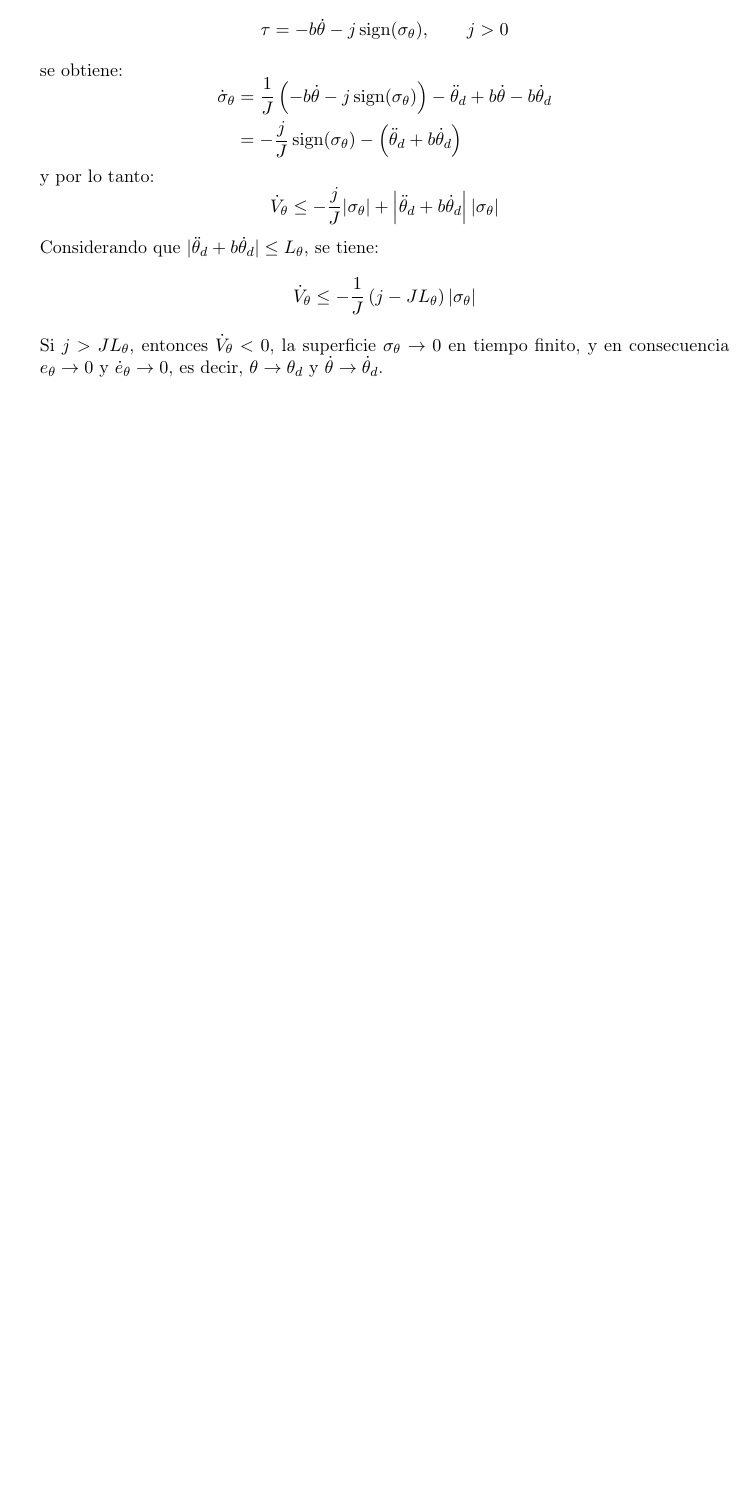
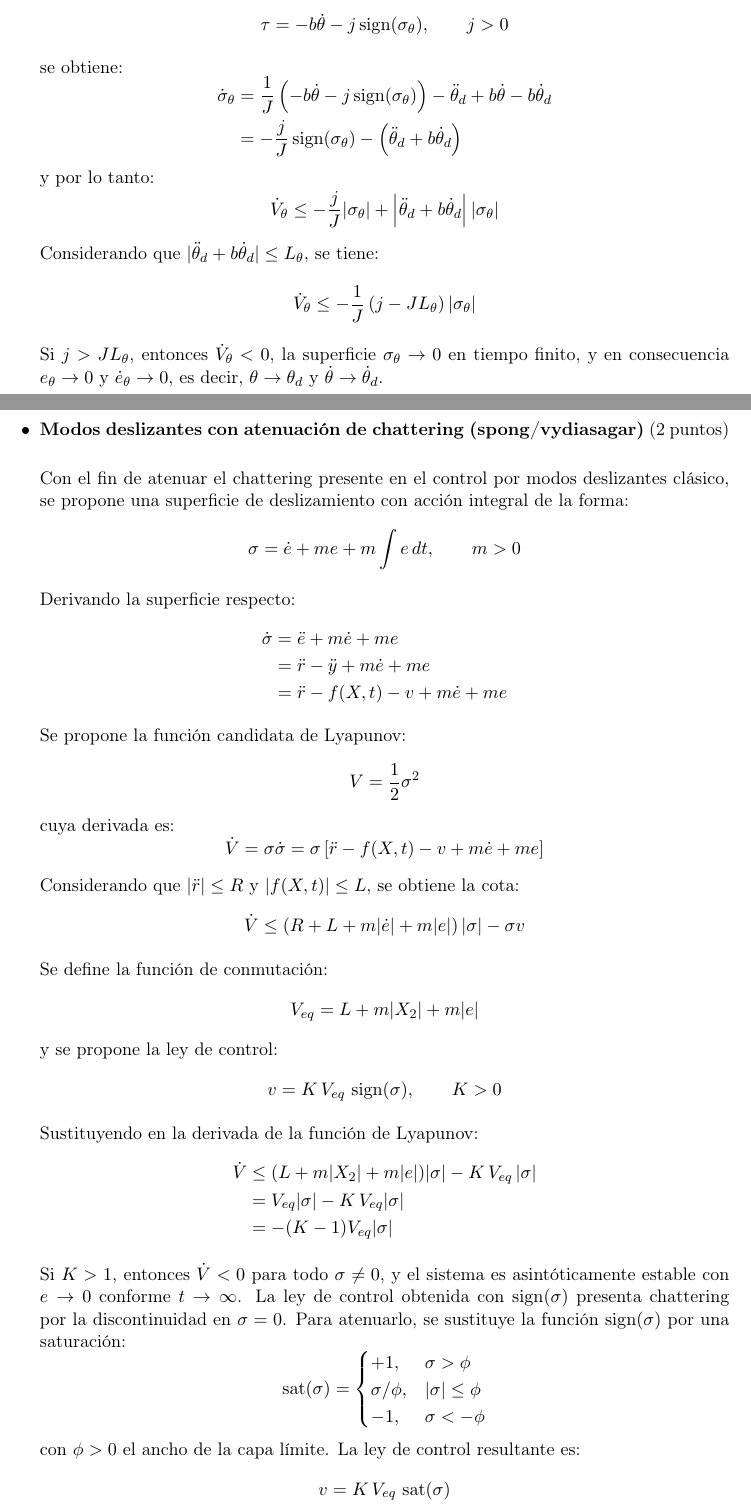
Before and after one commit to Yah0ff/ControlExam, a LaTeX problem sheet (Exam1/Doc/main.tex, which reads Exam1/Doc/Tarea.tex): part of page 6 of 6 before the commit and two parts of pages 6 and 7 of 8 after it, the two joined at a grey line, cut so that both start at the same text, the shorter picture padded with empty space. Compiled offline with pdfLaTeX.

Commit message:
Final SMC atenuado
Versión final del SMC Atenuado en simulación  y en documentación

```diff
--- a/Exam1/Doc/Tarea.tex
+++ b/Exam1/Doc/Tarea.tex
@@ -441,3 +441,78 @@ el seguimiento de trayectorias en x y z:
 
 
 
+
+
+
+
+
+
+
+
+
+
+
+
+
+
+
+        \item \textbf{Modos deslizantes con atenuación de chattering (spong/vydiasagar)} (2 puntos)\\
+
+        Con el fin de atenuar el chattering presente en el control por modos deslizantes clásico, se propone una superficie de deslizamiento con acción integral de la forma:
+        \begin{equation*}
+            \sigma = \dot{e} + m e + m \int e \, dt,\qquad m>0
+        \end{equation*}
+
+        Derivando la superficie respecto:
+        \begin{equation*}
+            \begin{aligned}
+                \dot{\sigma} &= \ddot{e} + m\dot{e} + m e \\
+                &= \ddot{r} - \ddot{y} + m\dot{e} + m e \\
+                &= \ddot{r} - f(X,t) - v + m\dot{e} + m e
+            \end{aligned}
+        \end{equation*}
+
+        Se propone la función candidata de Lyapunov:
+        \begin{equation*}
+            V = \frac{1}{2}\sigma^2
+        \end{equation*}
+        cuya derivada es:
+        \begin{equation*}
+            \dot{V} = \sigma\dot{\sigma} = \sigma\left[\ddot{r} - f(X,t) - v + m\dot{e} + m e\right]
+        \end{equation*}
+
+        Considerando que $|\ddot{r}|\le R$ y $|f(X,t)|\le L$, se obtiene la cota:
+        \begin{equation*}
+            \dot{V}\le \left(R+L+m|\dot{e}|+m|e|\right)|\sigma|-\sigma v
+        \end{equation*}
+
+        Se define la función de conmutación:
+        \begin{equation*}
+            V_{eq} = L + m|X_2| + m|e|
+        \end{equation*}
+        y se propone la ley de control:
+        \begin{equation*}
+            v = K\,V_{eq}\,\operatorname{sign}(\sigma),\qquad K>0
+        \end{equation*}
+
+        Sustituyendo en la derivada de la función de Lyapunov:
+        \begin{equation*}
+            \begin{aligned}
+                \dot{V} &\le (L+m|X_2|+m|e|)|\sigma| - K\,V_{eq}\,|\sigma| \\
+                &= V_{eq}|\sigma| - K\,V_{eq}|\sigma| \\
+                &= -(K-1)V_{eq}|\sigma|
+            \end{aligned}
+        \end{equation*}
+
+        Si $K>1$, entonces $\dot{V}<0$ para todo $\sigma\neq 0$, y el sistema es asintóticamente estable con $e\to 0$ conforme $t\to\infty$. La ley de control obtenida con $\operatorname{sign}(\sigma)$ presenta chattering por la discontinuidad en $\sigma=0$. Para atenuarlo, se sustituye la función $\operatorname{sign}(\sigma)$ por una saturación:
+        \begin{equation*}
+            \operatorname{sat}(\sigma) = \begin{cases}
+                +1, & \sigma > \phi \\
+                \sigma/\phi, & |\sigma|\le \phi \\
+                -1, & \sigma < -\phi
+            \end{cases}
+        \end{equation*}
+        con $\phi>0$ el ancho de la capa límite. La ley de control resultante es:
+        \begin{equation*}
+            v = K\,V_{eq}\,\operatorname{sat}(\sigma)
+        \end{equation*}
```
Also changed, not shown: Exam1/Doc/main.pdf, Exam1/Doc/Tarea.tex (42 more changed lines), 7 other files.
